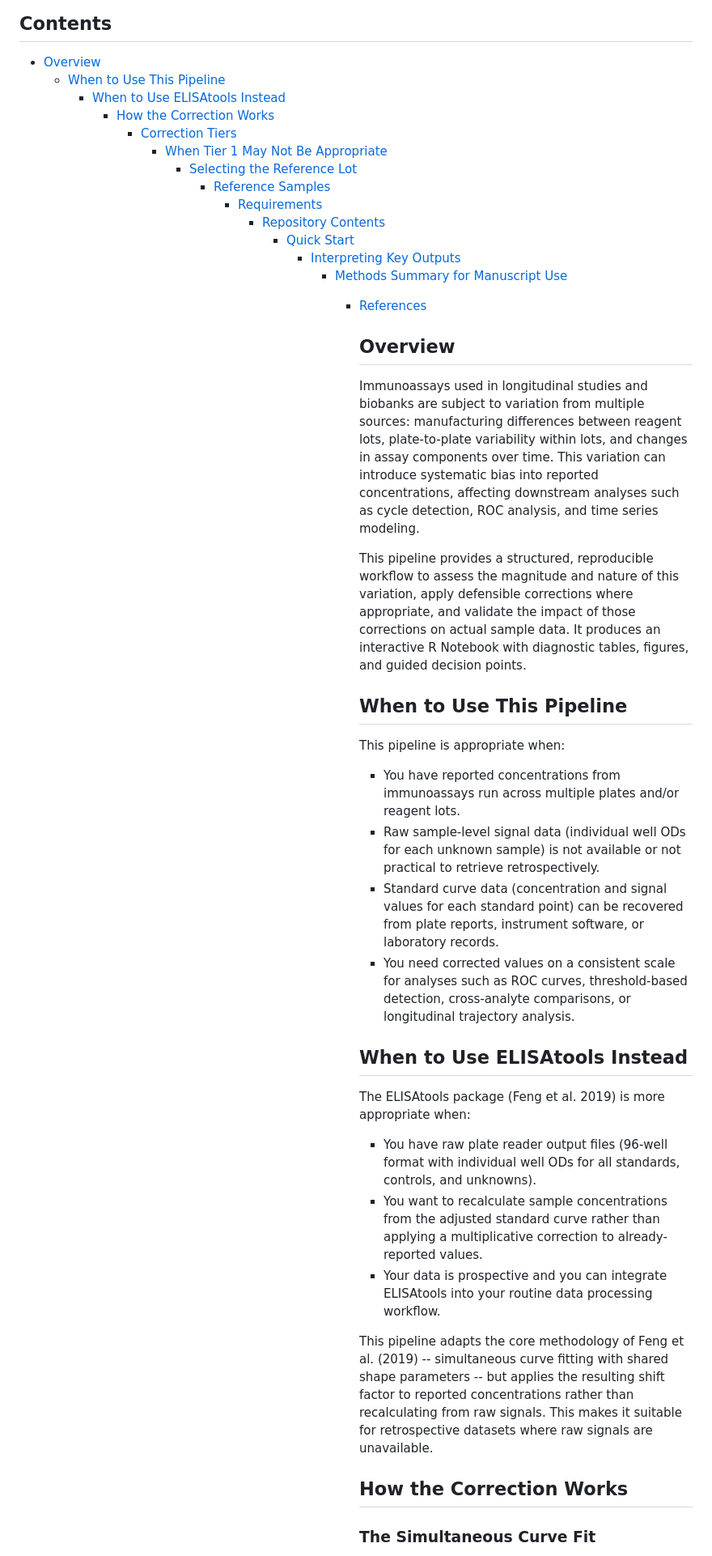
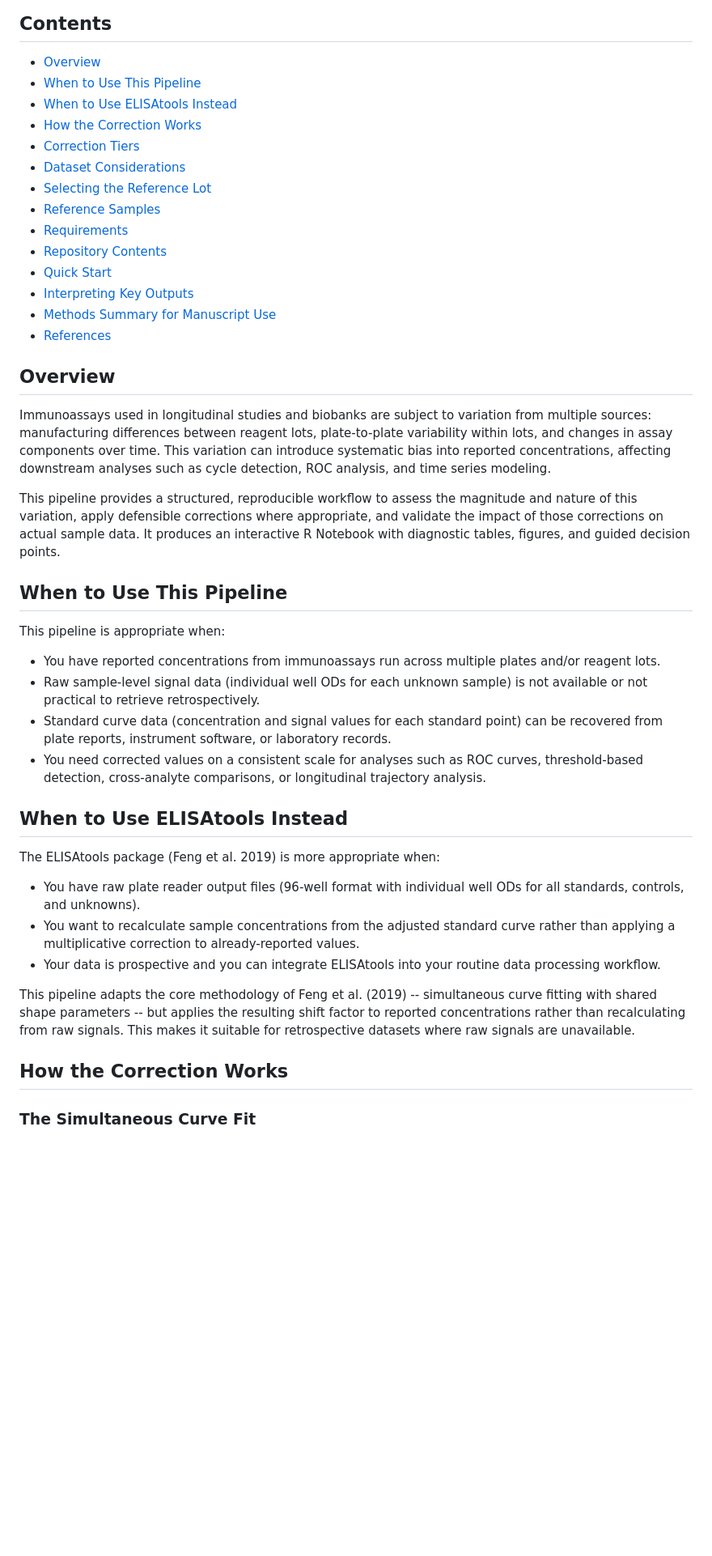
Before and after one commit to larispoli/immunoassay-lot-correction, a Markdown page: README.md, the part around one of its changes. Shown at 81% size. Drawn GitHub-style; blank space fills up the shorter version.

```diff
--- a/README.md
+++ b/README.md
@@ -5,46 +5,46 @@ A diagnostic and correction tool for assessing and adjusting plate-to-plate and
 ## Contents
 
 - [Overview](#overview)
-  - [When to Use This Pipeline](#when-to-use-this-pipeline)
-    - [When to Use ELISAtools Instead](#when-to-use-elisatools-instead)
-      - [How the Correction Works](#how-the-correction-works)
-        - [Correction Tiers](#correction-tiers)
-          - [When Tier 1 May Not Be Appropriate](#when-tier-1-may-not-be-appropriate)
-            - [Selecting the Reference Lot](#selecting-the-reference-lot)
-              - [Reference Samples](#reference-samples)
-                - [Requirements](#requirements)
-                  - [Repository Contents](#repository-contents)
-                    - [Quick Start](#quick-start)
-                      - [Interpreting Key Outputs](#interpreting-key-outputs)
-                        - [Methods Summary for Manuscript Use](#methods-summary-for-manuscript-use)
-                          - [References](#references)
+- [When to Use This Pipeline](#when-to-use-this-pipeline)
+- [When to Use ELISAtools Instead](#when-to-use-elisatools-instead)
+- [How the Correction Works](#how-the-correction-works)
+- [Correction Tiers](#correction-tiers)
+- [Dataset Considerations](#dataset-considerations)
+- [Selecting the Reference Lot](#selecting-the-reference-lot)
+- [Reference Samples](#reference-samples)
+- [Requirements](#requirements)
+- [Repository Contents](#repository-contents)
+- [Quick Start](#quick-start)
+- [Interpreting Key Outputs](#interpreting-key-outputs)
+- [Methods Summary for Manuscript Use](#methods-summary-for-manuscript-use)
+- [References](#references)
 
-                            ## Overview
+## **Overview**
 
-                            Immunoassays used in longitudinal studies and biobanks are subject to variation from multiple sources: manufacturing differences between reagent lots, plate-to-plate variability within lots, and changes in assay components over time. This variation can introduce systematic bias into reported concentrations, affecting downstream analyses such as cycle detection, ROC analysis, and time series modeling.
+Immunoassays used in longitudinal studies and biobanks are subject to variation from multiple sources: manufacturing differences between reagent lots, plate-to-plate variability within lots, and changes in assay components over time. This variation can introduce systematic bias into reported concentrations, affecting downstream analyses such as cycle detection, ROC analysis, and time series modeling.
 
-                            This pipeline provides a structured, reproducible workflow to assess the magnitude and nature of this variation, apply defensible corrections where appropriate, and validate the impact of those corrections on actual sample data. It produces an interactive R Notebook with diagnostic tables, figures, and guided decision points.
+This pipeline provides a structured, reproducible workflow to assess the magnitude and nature of this variation, apply defensible corrections where appropriate, and validate the impact of those corrections on actual sample data. It produces an interactive R Notebook with diagnostic tables, figures, and guided decision points.
 
-                            ## When to Use This Pipeline
+## **When to Use This Pipeline**
 
-                            This pipeline is appropriate when:
+This pipeline is appropriate when:
 
-                            - You have reported concentrations from immunoassays run across multiple plates and/or reagent lots.
-                            - Raw sample-level signal data (individual well ODs for each unknown sample) is not available or not practical to retrieve retrospectively.
-                            - Standard curve data (concentration and signal values for each standard point) can be recovered from plate reports, instrument software, or laboratory records.
-                            - You need corrected values on a consistent scale for analyses such as ROC curves, threshold-based detection, cross-analyte comparisons, or longitudinal trajectory analysis.
+- You have reported concentrations from immunoassays run across multiple plates and/or reagent lots.
+- Raw sample-level signal data (individual well ODs for each unknown sample) is not available or not practical to retrieve retrospectively.
+- Standard curve data (concentration and signal values for each standard point) can be recovered from plate reports, instrument software, or laboratory records.
+- You need corrected values on a consistent scale for analyses such as ROC curves, threshold-based detection, cross-analyte comparisons, or longitudinal trajectory analysis.
 
-                            ## When to Use ELISAtools Instead
+## **When to Use ELISAtools Instead**
 
-                            The ELISAtools package (Feng et al. 2019) is more appropriate when:
+The ELISAtools package (Feng et al. 2019) is more appropriate when:
 
-                            - You have raw plate reader output files (96-well format with individual well ODs for all standards, controls, and unknowns).
-                            - You want to recalculate sample concentrations from the adjusted standard curve rather than applying a multiplicative correction to already-reported values.
-                            - Your data is prospective and you can integrate ELISAtools into your routine data processing workflow.
+- You have raw plate reader output files (96-well format with individual well ODs for all standards, controls, and unknowns).
+- You want to recalculate sample concentrations from the adjusted standard curve rather than applying a multiplicative correction to already-reported values.
+- Your data is prospective and you can integrate ELISAtools into your routine data processing workflow.
 
-                            This pipeline adapts the core methodology of Feng et al. (2019) -- simultaneous curve fitting with shared shape parameters -- but applies the resulting shift factor to reported concentrations rather than recalculating from raw signals. This makes it suitable for retrospective datasets where raw signals are unavailable.
+This pipeline adapts the core methodology of Feng et al. (2019) -- simultaneous curve fitting with shared shape parameters -- but applies the resulting shift factor to reported concentrations rather than recalculating from raw signals. This makes it suitable for retrospective datasets where raw signals are unavailable.
 
-                            ## How the Correction Works
+## **How the Correction Works**
 
-                            ### The Simultaneous Curve Fit
+### **The Simultaneous Curve Fit**
 
```
Also changed, not shown: other parts of README.md (+34 -33 lines).
